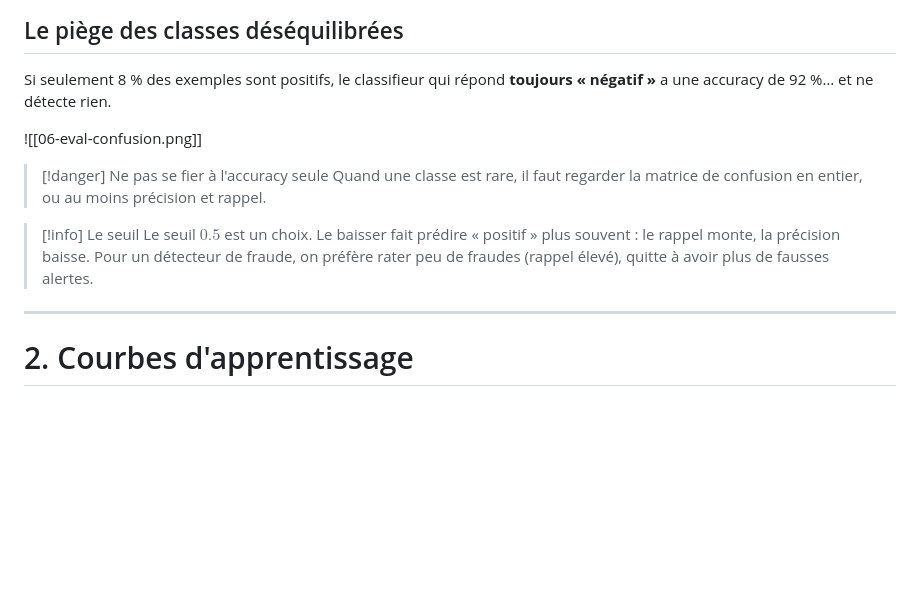
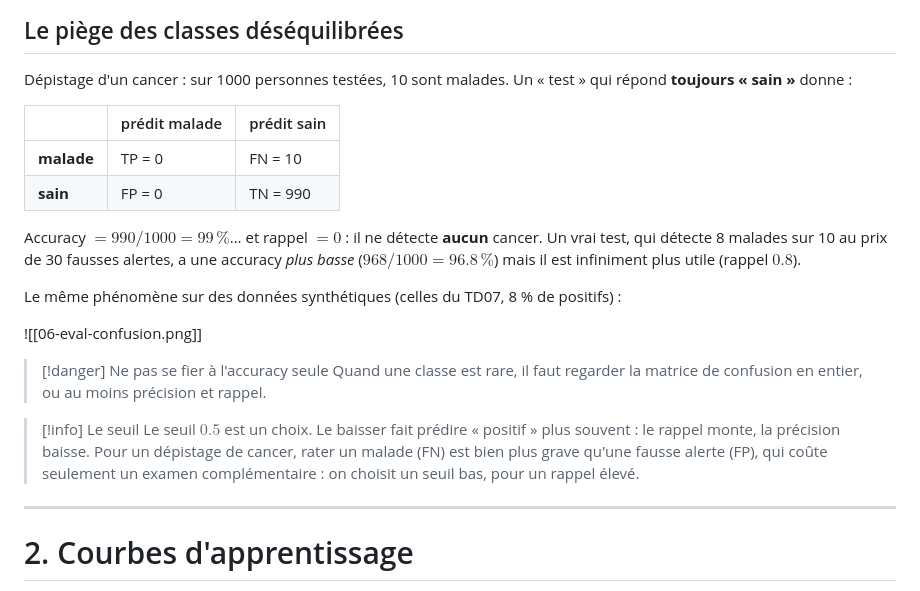
Before and after one commit to sapristi/cours_global, a Markdown page: machine_learning/6 - Évaluer un modèle.md, the part around the change. Drawn GitHub-style; blank space fills up the shorter version.

Commit message:
cours(eval): exemple médical (dépistage) pour le piège des classes déséquilibrées

```diff
--- a/machine_learning/6 - Évaluer un modèle.md
+++ b/machine_learning/6 - Évaluer un modèle.md
@@ -30,7 +30,16 @@ Trois mesures en découlent :
 
 ## Le piège des classes déséquilibrées
 
-Si seulement 8 % des exemples sont positifs, le classifieur qui répond **toujours « négatif »** a une accuracy de 92 %… et ne détecte rien.
+Dépistage d'un cancer : sur 1000 personnes testées, 10 sont malades. Un « test » qui répond **toujours « sain »** donne :
+
+| | prédit malade | prédit sain |
+|---|---|---|
+| **malade** | TP = 0 | FN = 10 |
+| **sain** | FP = 0 | TN = 990 |
+
+Accuracy $= 990/1000 = 99\,\%$… et rappel $= 0$ : il ne détecte **aucun** cancer. Un vrai test, qui détecte 8 malades sur 10 au prix de 30 fausses alertes, a une accuracy *plus basse* ($968/1000 = 96.8\,\%$) mais il est infiniment plus utile (rappel $0.8$).
+
+Le même phénomène sur des données synthétiques (celles du TD07, 8 % de positifs) :
 
 ![[06-eval-confusion.png]]
 
@@ -38,7 +47,7 @@ Si seulement 8 % des exemples sont positifs, le classifieur qui répond **toujou
 > Quand une classe est rare, il faut regarder la matrice de confusion en entier, ou au moins précision et rappel.
 
 > [!info] Le seuil
-> Le seuil $0.5$ est un choix. Le baisser fait prédire « positif » plus souvent : le rappel monte, la précision baisse. Pour un détecteur de fraude, on préfère rater peu de fraudes (rappel élevé), quitte à avoir plus de fausses alertes.
+> Le seuil $0.5$ est un choix. Le baisser fait prédire « positif » plus souvent : le rappel monte, la précision baisse. Pour un dépistage de cancer, rater un malade (FN) est bien plus grave qu'une fausse alerte (FP), qui coûte seulement un examen complémentaire : on choisit un seuil bas, pour un rappel élevé.
 
 ---
 # 2. Courbes d'apprentissage
```
